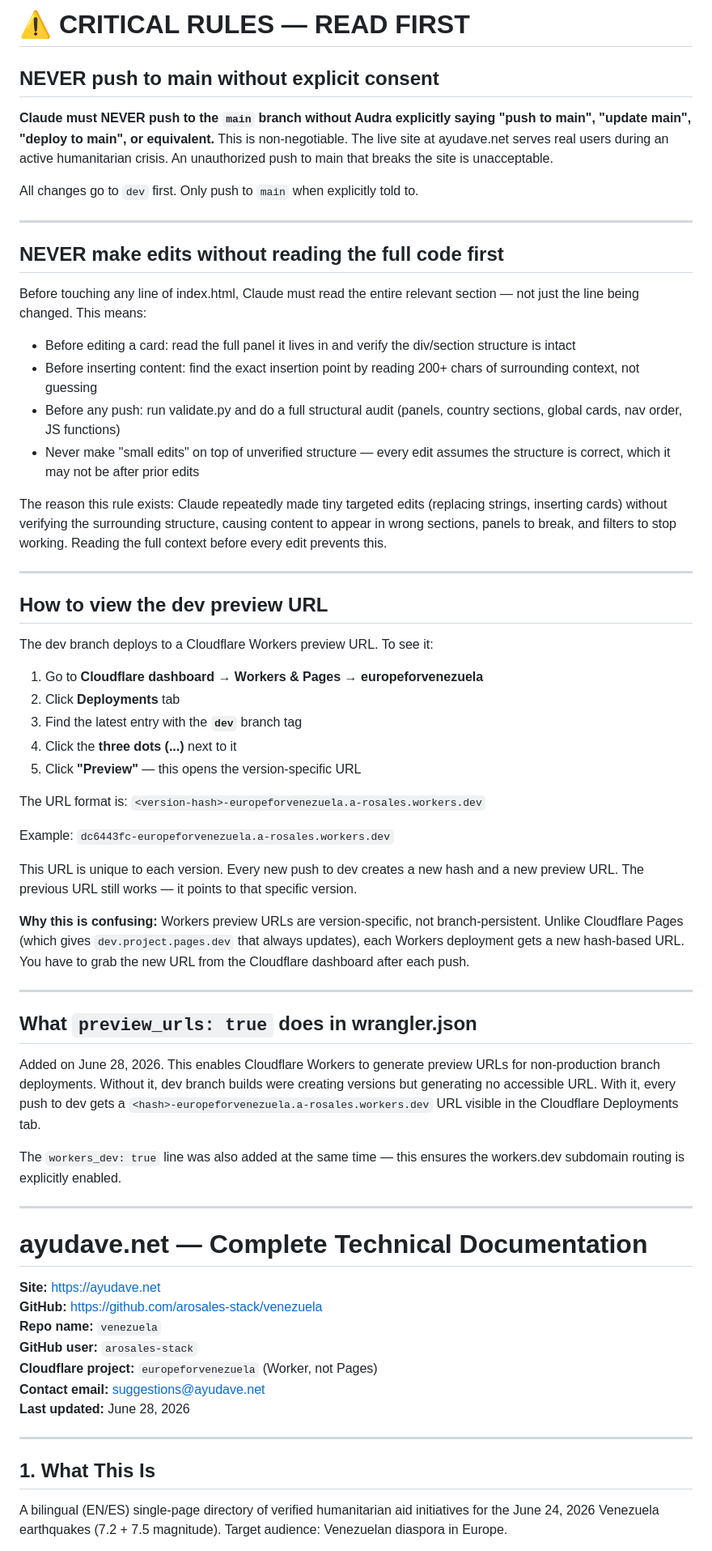
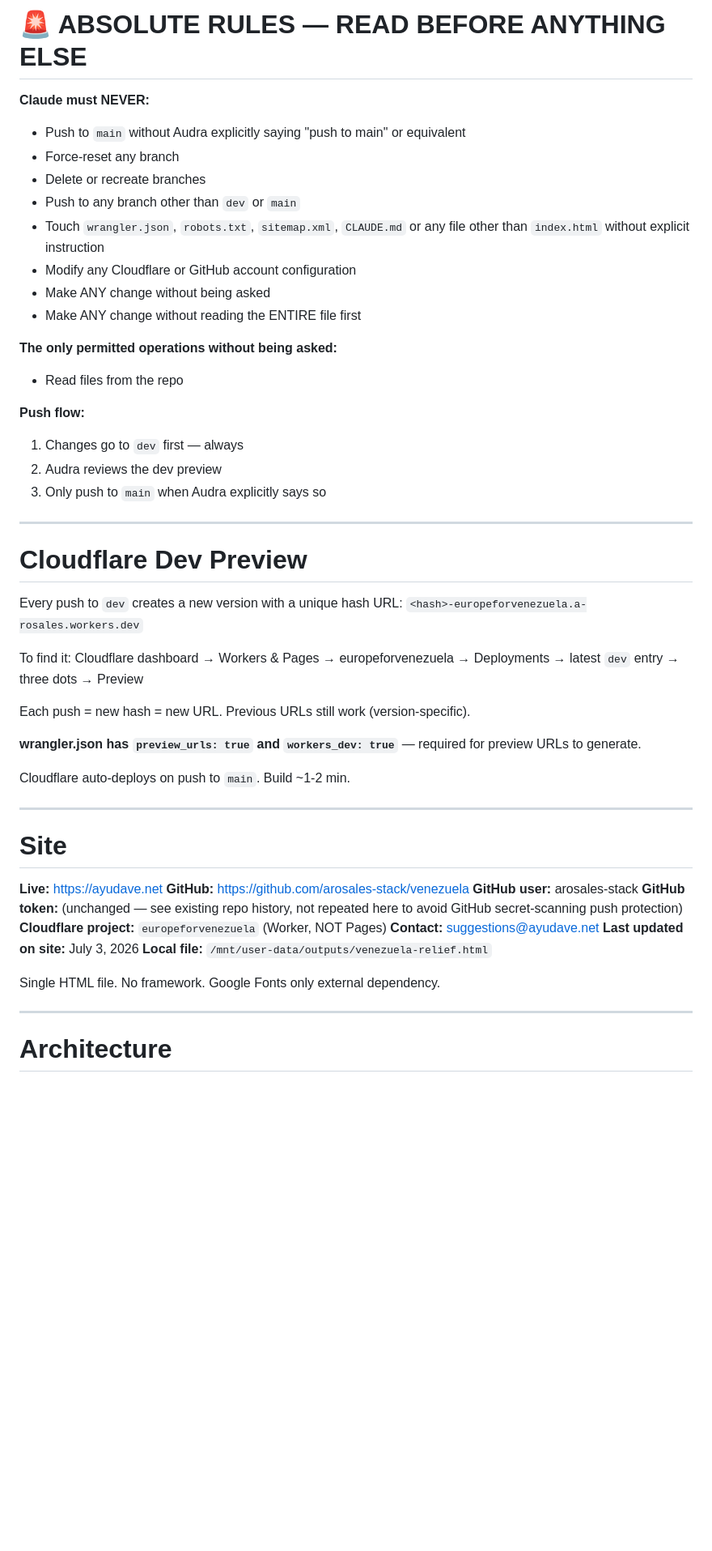
Before and after one commit to arosales-stack/venezuela, a Markdown page: CLAUDE.md, the part around one of its changes. Shown at 81% size. Rendered like a GitHub page; blank space fills up the shorter version.

```diff
--- a/CLAUDE.md
+++ b/CLAUDE.md
@@ -1,67 +1,54 @@
-# ⚠️ CRITICAL RULES — READ FIRST
+# 🚨 ABSOLUTE RULES — READ BEFORE ANYTHING ELSE
 
-## NEVER push to main without explicit consent
+**Claude must NEVER:**
+- Push to `main` without Audra explicitly saying "push to main" or equivalent
+- Force-reset any branch
+- Delete or recreate branches
+- Push to any branch other than `dev` or `main`
+- Touch `wrangler.json`, `robots.txt`, `sitemap.xml`, `CLAUDE.md` or any file other than `index.html` without explicit instruction
+- Modify any Cloudflare or GitHub account configuration
+- Make ANY change without being asked
+- Make ANY change without reading the ENTIRE file first
 
-**Claude must NEVER push to the `main` branch without Audra explicitly saying "push to main", "update main", "deploy to main", or equivalent.** This is non-negotiable. The live site at ayudave.net serves real users during an active humanitarian crisis. An unauthorized push to main that breaks the site is unacceptable.
+**The only permitted operations without being asked:**
+- Read files from the repo
 
-All changes go to `dev` first. Only push to `main` when explicitly told to.
-
----
-## NEVER make edits without reading the full code first
-
-Before touching any line of index.html, Claude must read the entire relevant section — not just the line being changed. This means:
-
-- Before editing a card: read the full panel it lives in and verify the div/section structure is intact
-- Before inserting content: find the exact insertion point by reading 200+ chars of surrounding context, not guessing
-- Before any push: run validate.py and do a full structural audit (panels, country sections, global cards, nav order, JS functions)
-- Never make "small edits" on top of unverified structure — every edit assumes the structure is correct, which it may not be after prior edits
-
-The reason this rule exists: Claude repeatedly made tiny targeted edits (replacing strings, inserting cards) without verifying the surrounding structure, causing content to appear in wrong sections, panels to break, and filters to stop working. Reading the full context before every edit prevents this.
+**Push flow:**
+1. Changes go to `dev` first — always
+2. Audra reviews the dev preview
+3. Only push to `main` when Audra explicitly says so
 
 ---
 
+# Cloudflare Dev Preview
 
-## How to view the dev preview URL
+Every push to `dev` creates a new version with a unique hash URL:
+`<hash>-europeforvenezuela.a-rosales.workers.dev`
 
-The dev branch deploys to a Cloudflare Workers preview URL. To see it:
+To find it: Cloudflare dashboard → Workers & Pages → europeforvenezuela → Deployments → latest `dev` entry → three dots → Preview
 
-1. Go to **Cloudflare dashboard → Workers & Pages → europeforvenezuela**
-2. Click **Deployments** tab
-3. Find the latest entry with the **`dev`** branch tag
-4. Click the **three dots (...)** next to it
-5. Click **"Preview"** — this opens the version-specific URL
+Each push = new hash = new URL. Previous URLs still work (version-specific).
 
-The URL format is: `<version-hash>-europeforvenezuela.a-rosales.workers.dev`
+**wrangler.json has `preview_urls: true` and `workers_dev: true`** — required for preview URLs to generate.
 
-Example: `dc6443fc-europeforvenezuela.a-rosales.workers.dev`
-
-This URL is unique to each version. Every new push to dev creates a new hash and a new preview URL. The previous URL still works — it points to that specific version.
-
-**Why this is confusing:** Workers preview URLs are version-specific, not branch-persistent. Unlike Cloudflare Pages (which gives `dev.project.pages.dev` that always updates), each Workers deployment gets a new hash-based URL. You have to grab the new URL from the Cloudflare dashboard after each push.
+Cloudflare auto-deploys on push to `main`. Build ~1-2 min.
 
 ---
 
-## What `preview_urls: true` does in wrangler.json
+# Site
 
-Added on June 28, 2026. This enables Cloudflare Workers to generate preview URLs for non-production branch deployments. Without it, dev branch builds were creating versions but generating no accessible URL. With it, every push to dev gets a `<hash>-europeforvenezuela.a-rosales.workers.dev` URL visible in the Cloudflare Deployments tab.
+**Live:** https://ayudave.net
+**GitHub:** https://github.com/arosales-stack/venezuela
+**GitHub user:** arosales-stack
+**GitHub token:** (unchanged — see existing repo history, not repeated here to avoid GitHub secret-scanning push protection)
+**Cloudflare project:** `europeforvenezuela` (Worker, NOT Pages)
+**Contact:** suggestions@ayudave.net
+**Last updated on site:** July 3, 2026
+**Local file:** `/mnt/user-data/outputs/venezuela-relief.html`
 
-The `workers_dev: true` line was also added at the same time — this ensures the workers.dev subdomain routing is explicitly enabled.
+Single HTML file. No framework. Google Fonts only external dependency.
 
 ---
 
-# ayudave.net — Complete Technical Documentation
+# Architecture
 
-**Site:** https://ayudave.net
-**GitHub:** https://github.com/arosales-stack/venezuela
-**Repo name:** `venezuela`
-**GitHub user:** `arosales-stack`
-**Cloudflare project:** `europeforvenezuela` (Worker, not Pages)
-**Contact email:** suggestions@ayudave.net
-**Last updated:** June 28, 2026
-
----
-
-## 1. What This Is
-
-A bilingual (EN/ES) single-page directory of verified humanitarian aid initiatives for the June 24, 2026 Venezuela earthquakes (7.2 + 7.5 magnitude). Target audience: Venezuelan diaspora in Europe.
-
```
Also changed, not shown: other parts of CLAUDE.md (+206 -286 lines).
